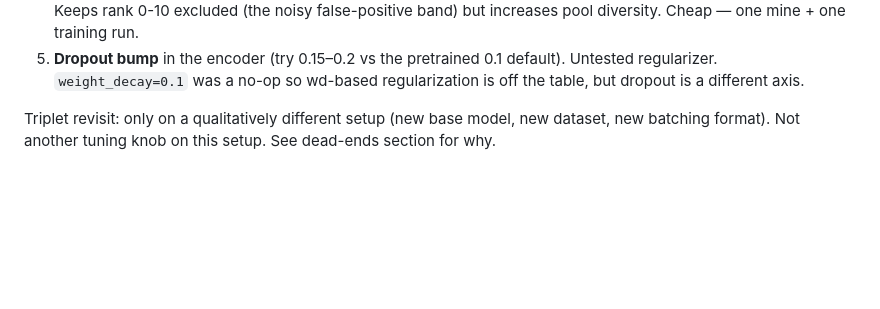
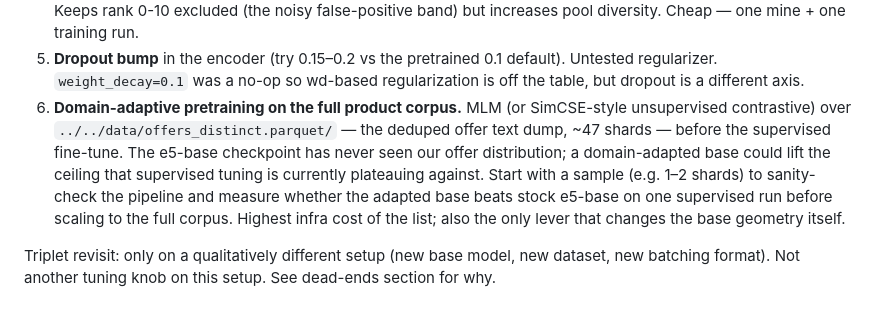
Before and after one commit to mxgr7/simplesystem-embedding, a Markdown page: NOTES.md, the part around the change. Drawn GitHub-style; blank space fills up the shorter version.

Commit message:
Add domain-adaptive pretraining to next experiments
Co-Authored-By: Claude Opus 4.6 (1M context) <noreply@anthropic.com>

```diff
--- a/NOTES.md
+++ b/NOTES.md
@@ -57,6 +57,16 @@ All inherit the baseline config unless noted.
 5. **Dropout bump** in the encoder (try 0.15–0.2 vs the pretrained 0.1
    default). Untested regularizer. `weight_decay=0.1` was a no-op so
    wd-based regularization is off the table, but dropout is a different axis.
+6. **Domain-adaptive pretraining on the full product corpus.** MLM (or
+   SimCSE-style unsupervised contrastive) over
+   `../../data/offers_distinct.parquet/` — the deduped offer text dump, ~47
+   shards — before the supervised fine-tune. The e5-base checkpoint has never
+   seen our offer distribution; a domain-adapted base could lift the ceiling
+   that supervised tuning is currently plateauing against. Start with a
+   sample (e.g. 1–2 shards) to sanity-check the pipeline and measure whether
+   the adapted base beats stock e5-base on one supervised run before scaling
+   to the full corpus. Highest infra cost of the list; also the only lever
+   that changes the base geometry itself.
 
 Triplet revisit: only on a qualitatively different setup (new base model, new
 dataset, new batching format). Not another tuning knob on this setup. See
```
